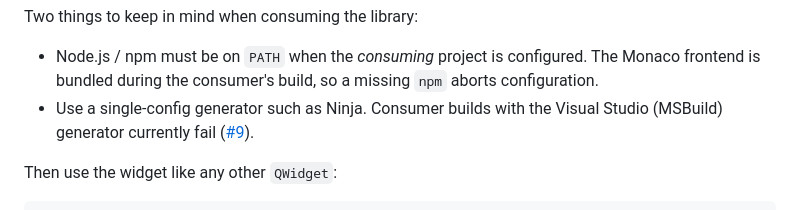
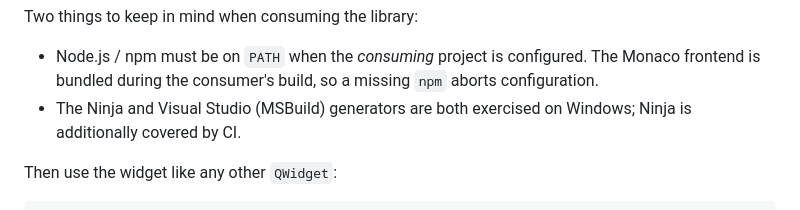
Before and after one commit to 0x8A63F77D/QMonacoEditor, a Markdown page: README.md, the part around the change. Rendered like a GitHub page.

Commit message:
docs: drop the obsolete MSBuild-broken warning from README
The Visual Studio (MSBuild) generator now builds cleanly, so the note
telling consumers to avoid it no longer applies.

Co-Authored-By: Claude Opus 5 <noreply@anthropic.com>

```diff
--- a/README.md
+++ b/README.md
@@ -77,9 +77,8 @@ Two things to keep in mind when consuming the library:
 - Node.js / npm must be on `PATH` when the *consuming* project is configured.
   The Monaco frontend is bundled during the consumer's build, so a missing
   `npm` aborts configuration.
-- Use a single-config generator such as Ninja. Consumer builds with the Visual
-  Studio (MSBuild) generator currently fail
-  ([#9](https://github.com/0x8A63F77D/QMonacoEditor/issues/9)).
+- The Ninja and Visual Studio (MSBuild) generators are both exercised on
+  Windows; Ninja is additionally covered by CI.
 
 Then use the widget like any other `QWidget`:
 
```
